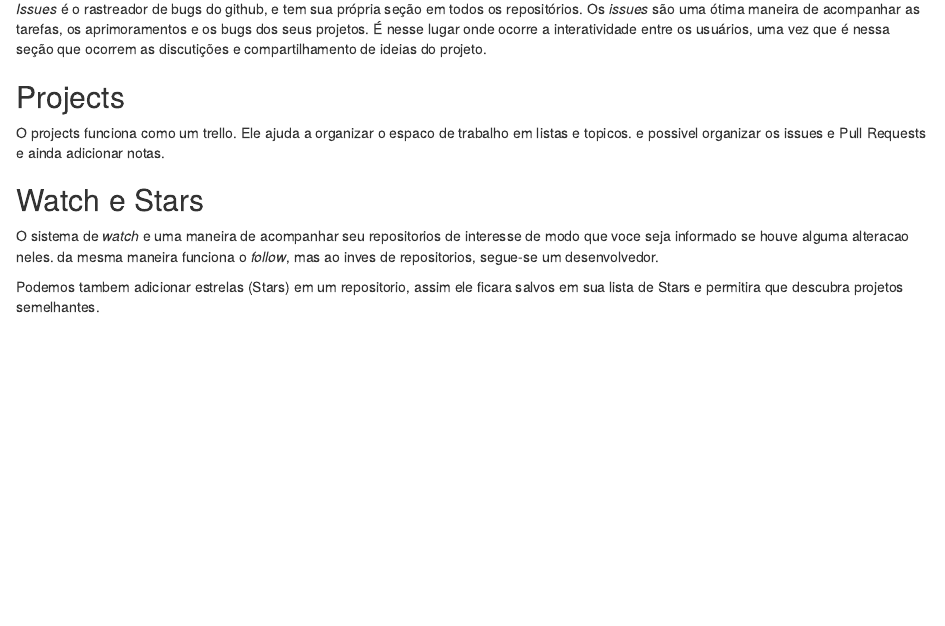
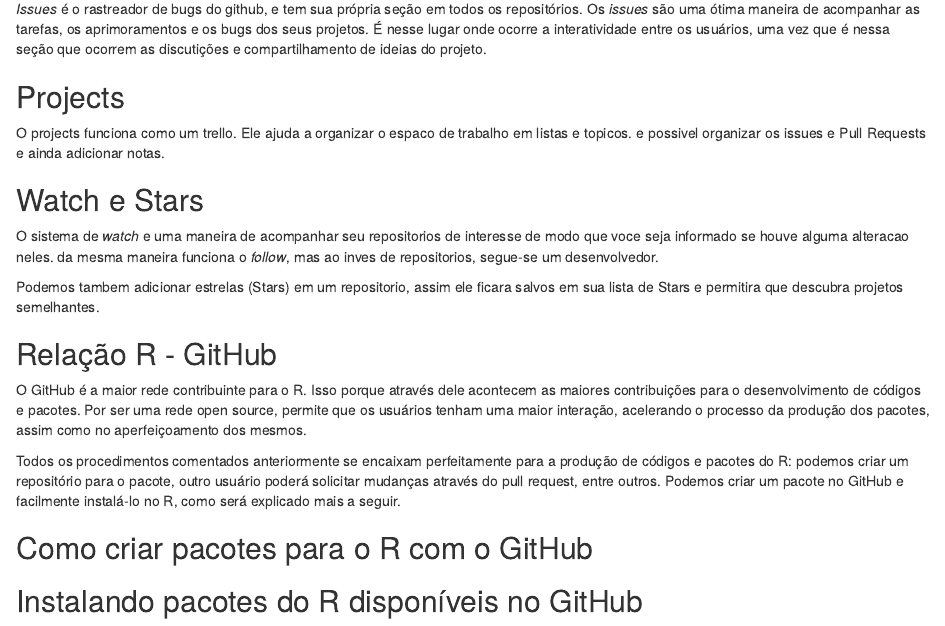
Before and after one commit to ShadowNig/GITHUB-, an R Markdown document (GitHub.Rmd): the page in a window 1100 px wide, from 1540 px down. Rendered offline with R 4.5, knitr and Pandoc, with nearby package versions.

Commit message:
Update GitHub.Rmd

```diff
--- a/GitHub.Rmd
+++ b/GitHub.Rmd
@@ -69,3 +69,13 @@
 O sistema de *watch* e uma maneira de acompanhar seu repositorios de interesse de modo que voce seja informado se houve alguma alteracao neles. da mesma maneira funciona o *follow*, mas ao inves de repositorios, segue-se um desenvolvedor.
 
 Podemos tambem adicionar estrelas (Stars) em um repositorio, assim ele ficara salvos em sua lista de Stars e permitira que descubra projetos semelhantes.
+
+## Relação R - GitHub
+
+O GitHub é a maior rede contribuinte para o R. Isso porque através dele acontecem as maiores contribuições para o desenvolvimento de códigos e pacotes. Por ser uma rede open source, permite que os usuários tenham uma maior interação, acelerando o processo da produção dos pacotes, assim como no aperfeiçoamento dos mesmos.
+
+Todos os procedimentos comentados anteriormente se encaixam perfeitamente para a produção de códigos e pacotes do R: podemos criar um repositório para o pacote, outro usuário poderá solicitar mudanças através do pull request, entre outros. Podemos criar um pacote no GitHub e facilmente instalá-lo no R, como será explicado mais a seguir.
+
+## Como criar pacotes para o R com o GitHub
+
+## Instalando pacotes do R disponíveis no GitHub
```
